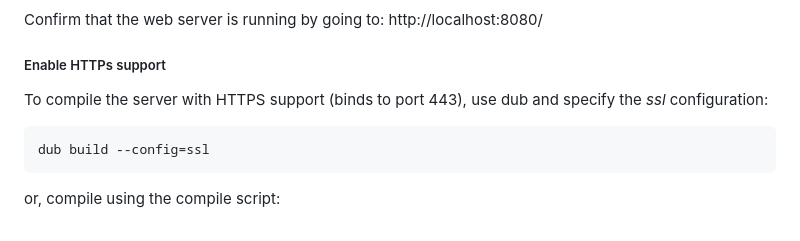
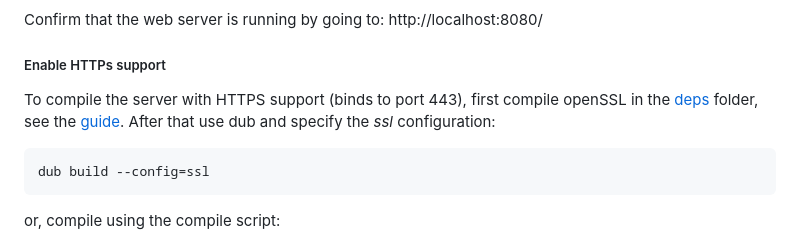
Before and after one commit to DannyArends/DaNode, a Markdown page: README.md, the part around the change. Drawn GitHub-style.

````diff
--- a/README.md
+++ b/README.md
@@ -61,8 +61,9 @@ Confirm that the web server is running by going to: http://localhost:8080/
 
 ##### Enable HTTPs support
 
-To compile the server with HTTPS support (binds to port 443), use dub and specify
-the _ssl_ configuration:
+To compile the server with HTTPS support (binds to port 443), first compile openSSL in
+the [deps](./deps/) folder, see the [guide](./deps/README.md). After that use dub and
+specify the _ssl_ configuration:
 
 ```
 dub build --config=ssl
````
